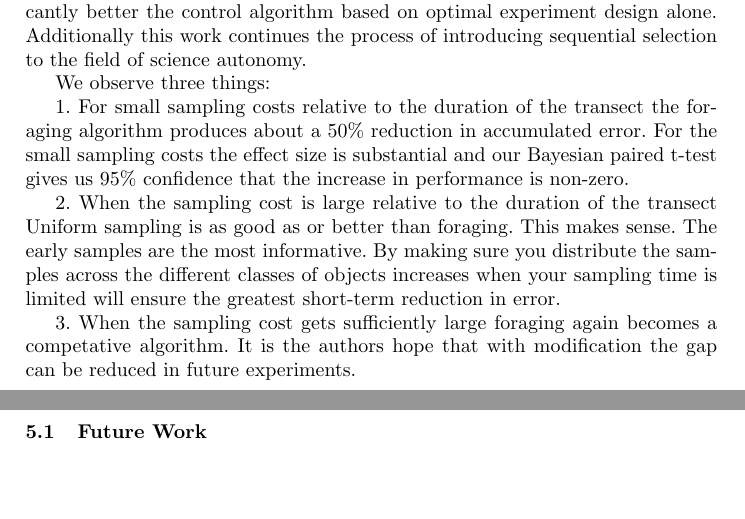
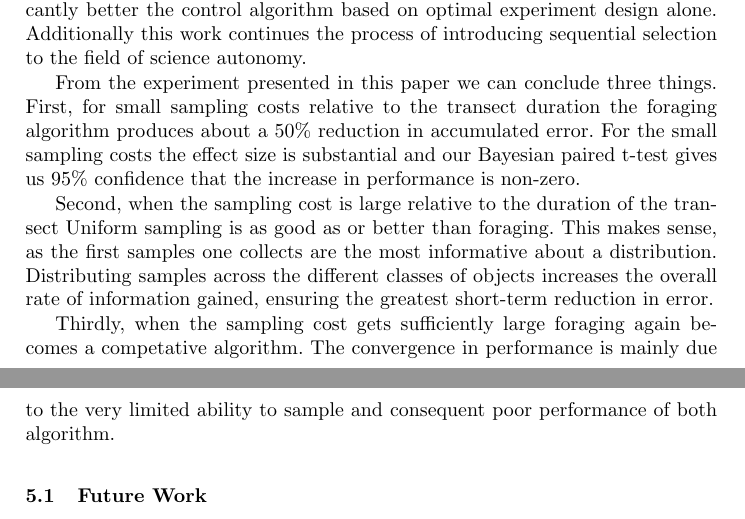
Before and after one commit to perfortnight/foraging-change-detection, a LaTeX thesis (report/main.tex, which reads report/conclusions.tex): two parts of pages 11 and 12 of 13 before the commit and two parts of pages 11 and 12 of 14 after it, joined at a grey line, cut so that both start at the same text, the shorter picture padded with empty space. Compiled offline with pdfLaTeX.

Commit message:
Prosified conclusions

```diff
--- a/report/conclusions.tex
+++ b/report/conclusions.tex
@@ -3,13 +3,11 @@
 
 In this paper we present a new algorithm created by combining sequential experiment selection and models of optimal foraging with an information theoretic reward function.  For certain regimes of operation the new algorithm is significantly better the control algorithm based on optimal experiment design alone.  Additionally this work continues the process of introducing sequential selection to the field of science autonomy.
 
-We observe three things:
+From the experiment presented in this paper we can conclude three things.  First, for small sampling costs relative to the transect duration the foraging algorithm produces about a 50\% reduction in accumulated error.  For the small sampling costs the effect size is substantial and our Bayesian paired t-test gives us 95\% confidence that the increase in performance is non-zero.
 
-1. For small sampling costs relative to the duration of the transect the foraging algorithm produces about a 50\% reduction in accumulated error.  For the small sampling costs the effect size is substantial and our Bayesian paired t-test gives us 95\% confidence that the increase in performance is non-zero.
+Second, when the sampling cost is large relative to the duration of the transect Uniform sampling is as good as or better than foraging.  This makes sense, as the first samples one collects are the most informative about a distribution.  Distributing samples across the different classes of objects increases the overall rate of information gained, ensuring the greatest short-term reduction in error.
 
-2. When the sampling cost is large relative to the duration of the transect Uniform sampling is as good as or better than foraging.  This makes sense.  The early samples are the most informative.  By making sure you distribute the samples across the different classes of objects increases when your sampling time is limited will ensure the greatest short-term reduction in error.
-
-3. When the sampling cost gets sufficiently large foraging again becomes a competative algorithm.  It is the authors hope that with modification the gap can be reduced in future experiments.
+Thirdly, when the sampling cost gets sufficiently large foraging again becomes a competative algorithm.  The convergence in performance is mainly due to the very limited ability to sample and consequent poor performance of both algorithm.
 
 
 \subsection{Future Work}
```
Also changed, not shown: report/back.tex (+0 -28 lines).
